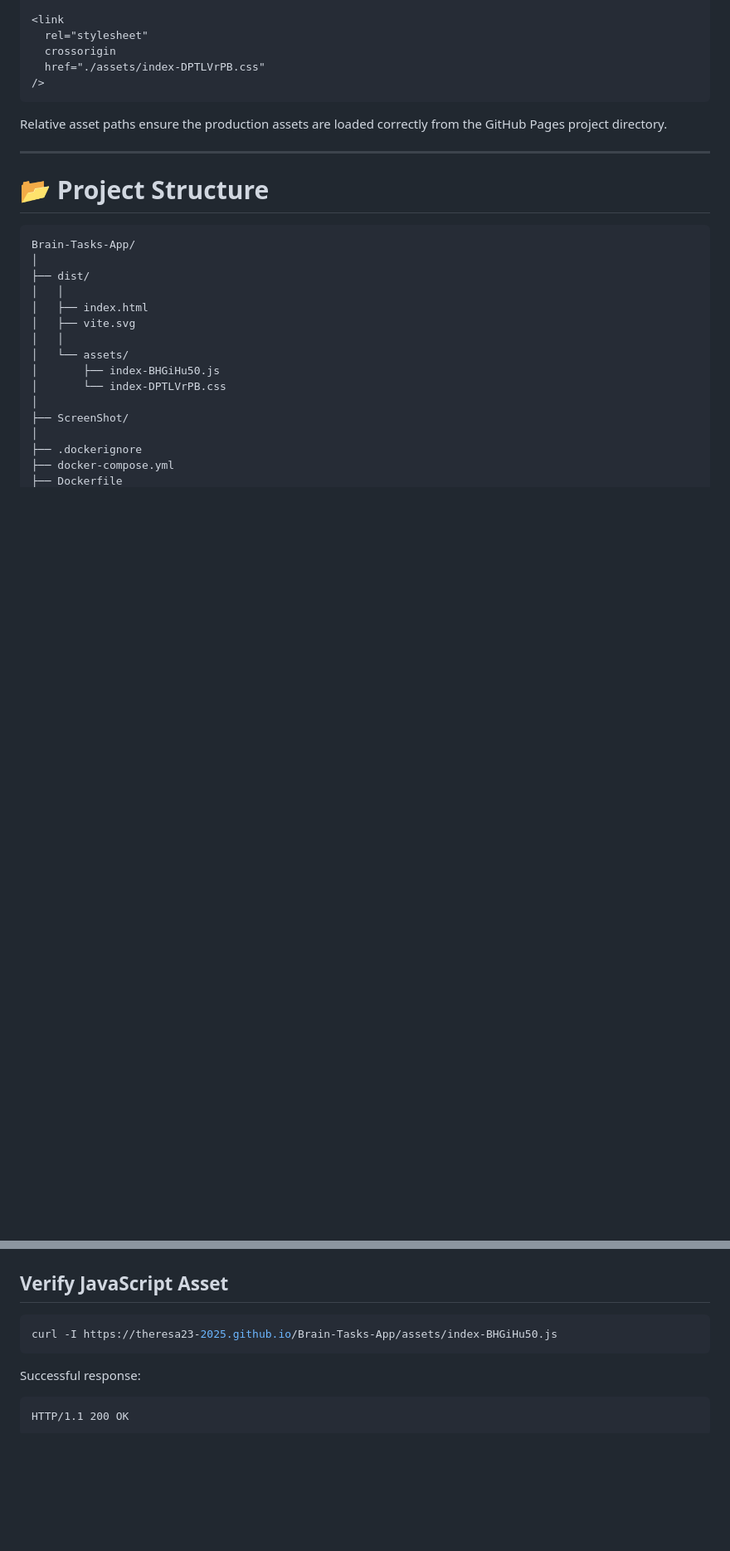
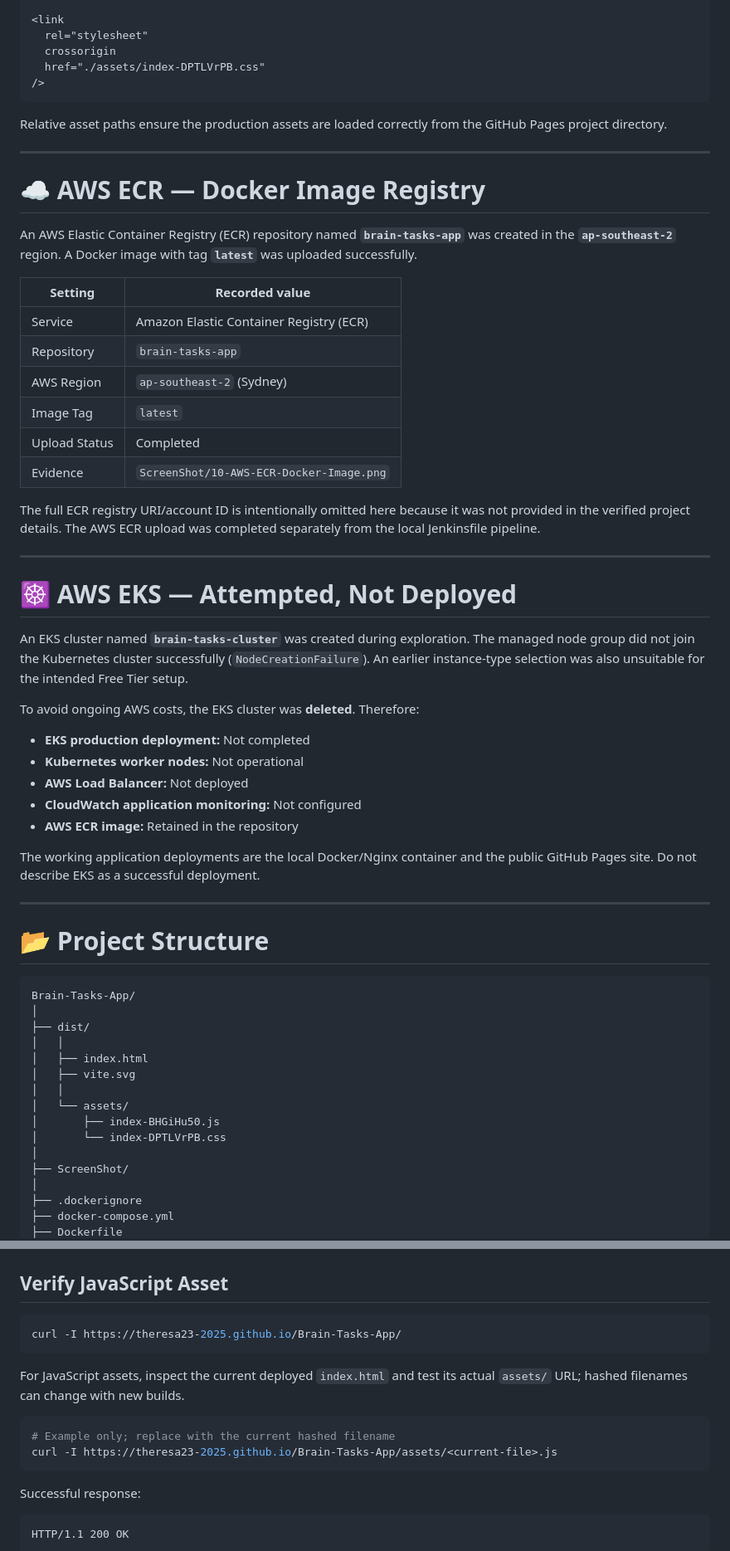
Before and after one commit to Theresa23-2025/Brain-Tasks-App, a Markdown page: README.md, 2 parts joined by grey strips. Shown at 83% size. GitHub-like rendering; blank space fills up the shorter version.

Commit message:
Update README with Jenkins Pipeline and AWS ECR documentation

````diff
--- a/README.md
+++ b/README.md
@@ -575,6 +596,39 @@ Relative asset paths ensure the production assets are loaded correctly from the
 
 ---
 
+# ☁️ AWS ECR — Docker Image Registry
+
+An AWS Elastic Container Registry (ECR) repository named **`brain-tasks-app`** was created in the **`ap-southeast-2`** region. A Docker image with tag **`latest`** was uploaded successfully.
+
+| Setting | Recorded value |
+|---|---|
+| Service | Amazon Elastic Container Registry (ECR) |
+| Repository | `brain-tasks-app` |
+| AWS Region | `ap-southeast-2` (Sydney) |
+| Image Tag | `latest` |
+| Upload Status | Completed |
+| Evidence | `ScreenShot/10-AWS-ECR-Docker-Image.png` |
+
+The full ECR registry URI/account ID is intentionally omitted here because it was not provided in the verified project details. The AWS ECR upload was completed separately from the local Jenkinsfile pipeline.
+
+---
+
+# ☸️ AWS EKS — Attempted, Not Deployed
+
+An EKS cluster named **`brain-tasks-cluster`** was created during exploration. The managed node group did not join the Kubernetes cluster successfully (`NodeCreationFailure`). An earlier instance-type selection was also unsuitable for the intended Free Tier setup.
+
+To avoid ongoing AWS costs, the EKS cluster was **deleted**. Therefore:
+
+- **EKS production deployment:** Not completed
+- **Kubernetes worker nodes:** Not operational
+- **AWS Load Balancer:** Not deployed
+- **CloudWatch application monitoring:** Not configured
+- **AWS ECR image:** Retained in the repository
+
+The working application deployments are the local Docker/Nginx container and the public GitHub Pages site. Do not describe EKS as a successful deployment.
+
+---
+
 # 📂 Project Structure
 
 ```text
@@ -674,7 +729,14 @@ HTTP/1.1 200 OK
 ## Verify JavaScript Asset
 
 ```bash
-curl -I https://theresa23-2025.github.io/Brain-Tasks-App/assets/index-BHGiHu50.js
+curl -I https://theresa23-2025.github.io/Brain-Tasks-App/
+```
+
+For JavaScript assets, inspect the current deployed `index.html` and test its actual `assets/` URL; hashed filenames can change with new builds.
+
+```bash
+# Example only; replace with the current hashed filename
+curl -I https://theresa23-2025.github.io/Brain-Tasks-App/assets/<current-file>.js
 ```
 
 Successful response:
````
Also changed, not shown: other parts of README.md (+36 -5 lines).
